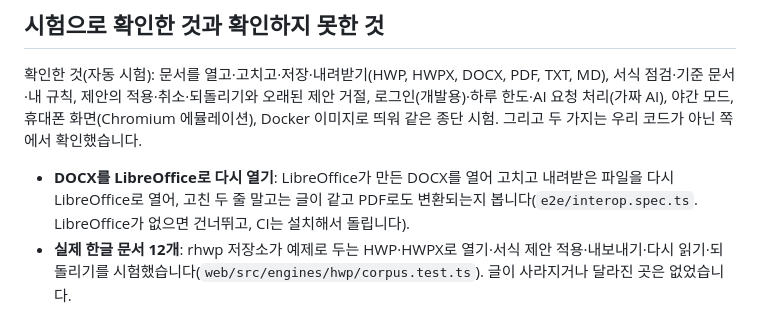
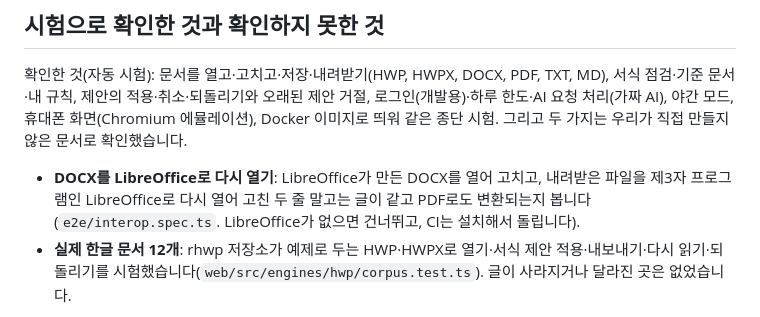
Before and after one commit to ZN9812/AllDoc, a Markdown page: README.md, the part around the change. Drawn GitHub-style.

Commit message:
README: 확인한 것 문구를 사실에 맞게 고침
한글 문서 12개 시험은 우리 코드를 다른 사람이 만든 문서에 돌린 것이고 다시 읽는 쪽도 같은 rhwp 이므로,
"우리 코드가 아닌 쪽에서 확인"이 아니라 "우리가 직접 만들지 않은 문서로 확인"이라고 적는다.

Co-Authored-By: Claude Sonnet 5.5 <noreply@anthropic.com>
Claude-Session: https://claude.ai/code/session_012uXPtMHoFKhb7jFPmmgUcJ

```diff
--- a/README.md
+++ b/README.md
@@ -80,9 +80,9 @@ Docker로 띄우려면 [`docs/DEPLOY.md`](docs/DEPLOY.md)를 보세요.
 
 확인한 것(자동 시험): 문서를 열고·고치고·저장·내려받기(HWP, HWPX, DOCX, PDF, TXT, MD), 서식 점검·기준 문서·내 규칙, 제안의 적용·취소·되돌리기와 오래된 제안 거절,
 로그인(개발용)·하루 한도·AI 요청 처리(가짜 AI), 야간 모드, 휴대폰 화면(Chromium 에뮬레이션), Docker 이미지로 띄워 같은 종단 시험.
-그리고 두 가지는 우리 코드가 아닌 쪽에서 확인했습니다.
+그리고 두 가지는 우리가 직접 만들지 않은 문서로 확인했습니다.
 
-- **DOCX를 LibreOffice로 다시 열기**: LibreOffice가 만든 DOCX를 열어 고치고 내려받은 파일을 다시 LibreOffice로 열어, 고친 두 줄 말고는 글이 같고 PDF로도 변환되는지 봅니다(`e2e/interop.spec.ts`. LibreOffice가 없으면 건너뛰고, CI는 설치해서 돌립니다).
+- **DOCX를 LibreOffice로 다시 열기**: LibreOffice가 만든 DOCX를 열어 고치고, 내려받은 파일을 제3자 프로그램인 LibreOffice로 다시 열어 고친 두 줄 말고는 글이 같고 PDF로도 변환되는지 봅니다(`e2e/interop.spec.ts`. LibreOffice가 없으면 건너뛰고, CI는 설치해서 돌립니다).
 - **실제 한글 문서 12개**: rhwp 저장소가 예제로 두는 HWP·HWPX로 열기·서식 제안 적용·내보내기·다시 읽기·되돌리기를 시험했습니다(`web/src/engines/hwp/corpus.test.ts`). 글이 사라지거나 달라진 곳은 없었습니다.
 
 확인하지 못한 것(운영 전에 직접 확인하세요):
```
